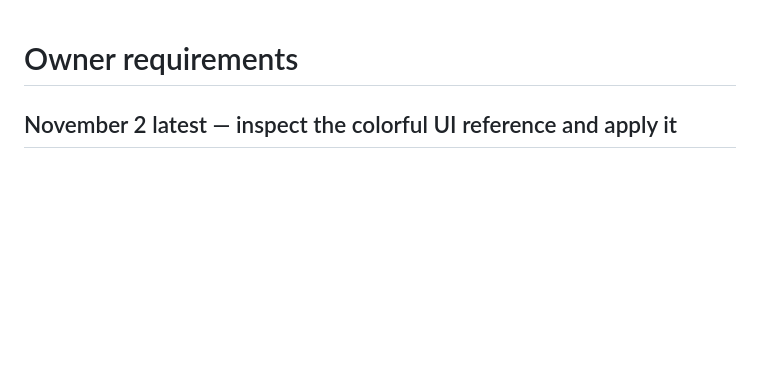
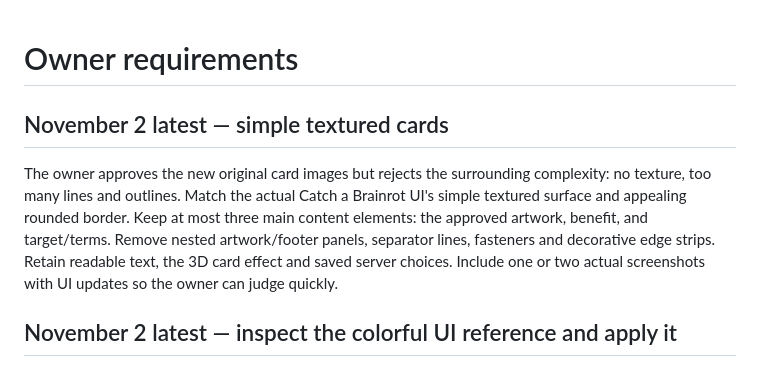
Before and after one commit to Olivegord/mining-away, a Markdown page: docs/OWNER_REQUIREMENTS.md, the part around the change. GitHub-like rendering; blank space fills up the shorter version.

Commit message:
Simplify 3D cards to a studded face and one rounded border

```diff
--- a/docs/OWNER_REQUIREMENTS.md
+++ b/docs/OWNER_REQUIREMENTS.md
@@ -1,4 +1,8 @@
 # Owner requirements
+
+## November 2 latest — simple textured cards
+
+The owner approves the new original card images but rejects the surrounding complexity: no texture, too many lines and outlines. Match the actual Catch a Brainrot UI's simple textured surface and appealing rounded border. Keep at most three main content elements: the approved artwork, benefit, and target/terms. Remove nested artwork/footer panels, separator lines, fasteners and decorative edge strips. Retain readable text, the 3D card effect and saved server choices. Include one or two actual screenshots with UI updates so the owner can judge quickly.
 
 ## November 2 latest — inspect the colorful UI reference and apply it
 
```
Also changed, not shown: docs/review/SIMPLE_TEXTURED_CARDS.md (added, +19 -0 lines), docs/review/images/simple-studded-cards-desktop.jpg (added), docs/review/images/simple-studded-cards-phone.jpg (added), 2 other files.
